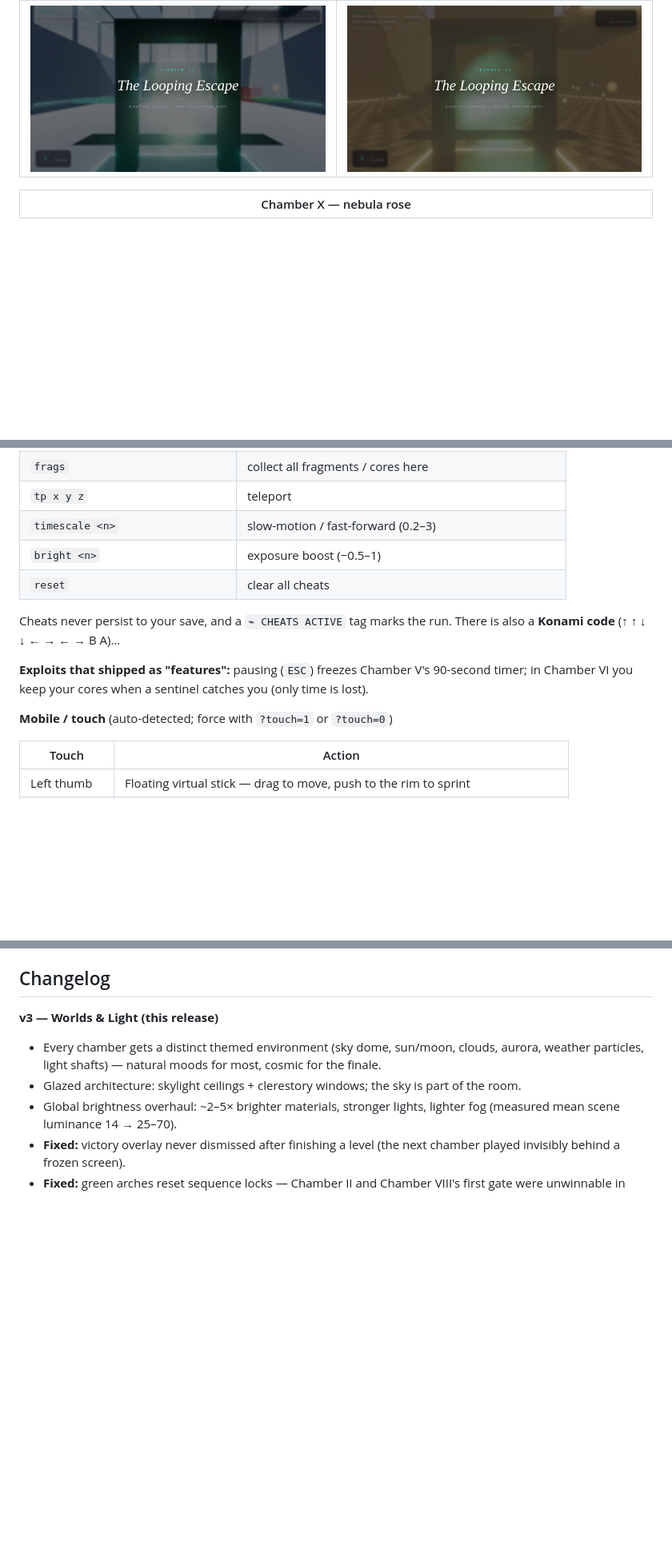
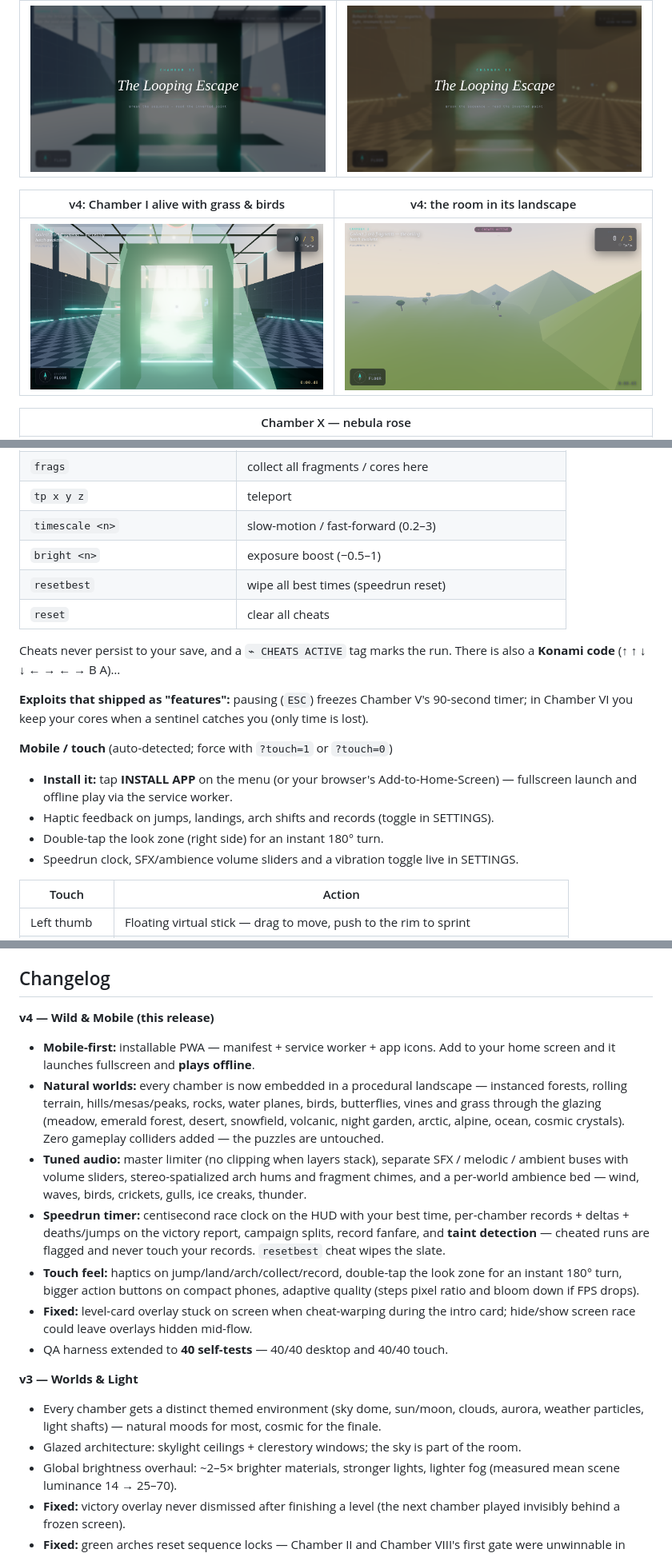
Before and after one commit to desurfofficial-ship-it/the-impossible-room, a Markdown page: README.md, 3 parts joined by grey strips. Shown: that part at 80% size. Drawn GitHub-style; pictures changed too: l1-v4.png (added), outside-v4.png (added); blank space fills up the shorter version.

```diff
--- a/README.md
+++ b/README.md
@@ -76,6 +76,10 @@ Every wall and the ceiling are walkable surfaces — the room is the puzzle.
 |---|---|
 | ![](l7.png) | ![](l8.png) |
 
+| v4: Chamber I alive with grass & birds | v4: the room in its landscape |
+|---|---|
+| ![](l1-v4.png) | ![](outside-v4.png) |
+
 | Chamber X — nebula rose |
 |---|
 | ![](l10.png) |
@@ -113,6 +117,7 @@ Every wall and the ceiling are walkable surfaces — the room is the puzzle.
 | `tp x y z` | teleport |
 | `timescale <n>` | slow-motion / fast-forward (0.2–3) |
 | `bright <n>` | exposure boost (−0.5–1) |
+| `resetbest` | wipe all best times (speedrun reset) |
 | `reset` | clear all cheats |
 
 Cheats never persist to your save, and a `⌁ CHEATS ACTIVE` tag marks the run.
@@ -122,6 +127,11 @@ There is also a **Konami code** (↑ ↑ ↓ ↓ ← → ← → B A)…
 timer; in Chamber VI you keep your cores when a sentinel catches you (only time is lost).
 
 **Mobile / touch** (auto-detected; force with `?touch=1` or `?touch=0`)
+- **Install it:** tap **INSTALL APP** on the menu (or your browser's Add-to-Home-Screen)
+  — fullscreen launch and offline play via the service worker.
+- Haptic feedback on jumps, landings, arch shifts and records (toggle in SETTINGS).
+- Double-tap the look zone (right side) for an instant 180° turn.
+- Speedrun clock, SFX/ambience volume sliders and a vibration toggle live in SETTINGS.
 
 | Touch | Action |
 |-------|--------|
@@ -190,7 +200,30 @@ Fall into the void and you awake at the green arch — nothing is lost but time.
 
 ## Changelog
 
-**v3 — Worlds & Light (this release)**
+**v4 — Wild & Mobile (this release)**
+- **Mobile-first:** installable PWA — manifest + service worker + app icons.
+  Add to your home screen and it launches fullscreen and **plays offline**.
+- **Natural worlds:** every chamber is now embedded in a procedural landscape —
+  instanced forests, rolling terrain, hills/mesas/peaks, rocks, water planes,
+  birds, butterflies, vines and grass through the glazing (meadow, emerald
+  forest, desert, snowfield, volcanic, night garden, arctic, alpine, ocean,
+  cosmic crystals). Zero gameplay colliders added — the puzzles are untouched.
+- **Tuned audio:** master limiter (no clipping when layers stack), separate
+  SFX / melodic / ambient buses with volume sliders, stereo-spatialized arch
+  hums and fragment chimes, and a per-world ambience bed — wind, waves, birds,
+  crickets, gulls, ice creaks, thunder.
+- **Speedrun timer:** centisecond race clock on the HUD with your best time,
+  per-chamber records + deltas + deaths/jumps on the victory report, campaign
+  splits, record fanfare, and **taint detection** — cheated runs are flagged
+  and never touch your records. `resetbest` cheat wipes the slate.
+- **Touch feel:** haptics on jump/land/arch/collect/record, double-tap the look
+  zone for an instant 180° turn, bigger action buttons on compact phones,
+  adaptive quality (steps pixel ratio and bloom down if FPS drops).
+- **Fixed:** level-card overlay stuck on screen when cheat-warping during the
+  intro card; hide/show screen race could leave overlays hidden mid-flow.
+- QA harness extended to **40 self-tests** — 40/40 desktop and 40/40 touch.
+
+**v3 — Worlds & Light**
 - Every chamber gets a distinct themed environment (sky dome, sun/moon, clouds, aurora,
   weather particles, light shafts) — natural moods for most, cosmic for the finale.
 - Glazed architecture: skylight ceilings + clerestory windows; the sky is part of the room.
```
Also changed, not shown: other parts of README.md (+10 -10 lines), apple-touch-icon.png (added), icon-192.png (added), icon-512.png (added), mobile-v4.png (added), 3 other files.
